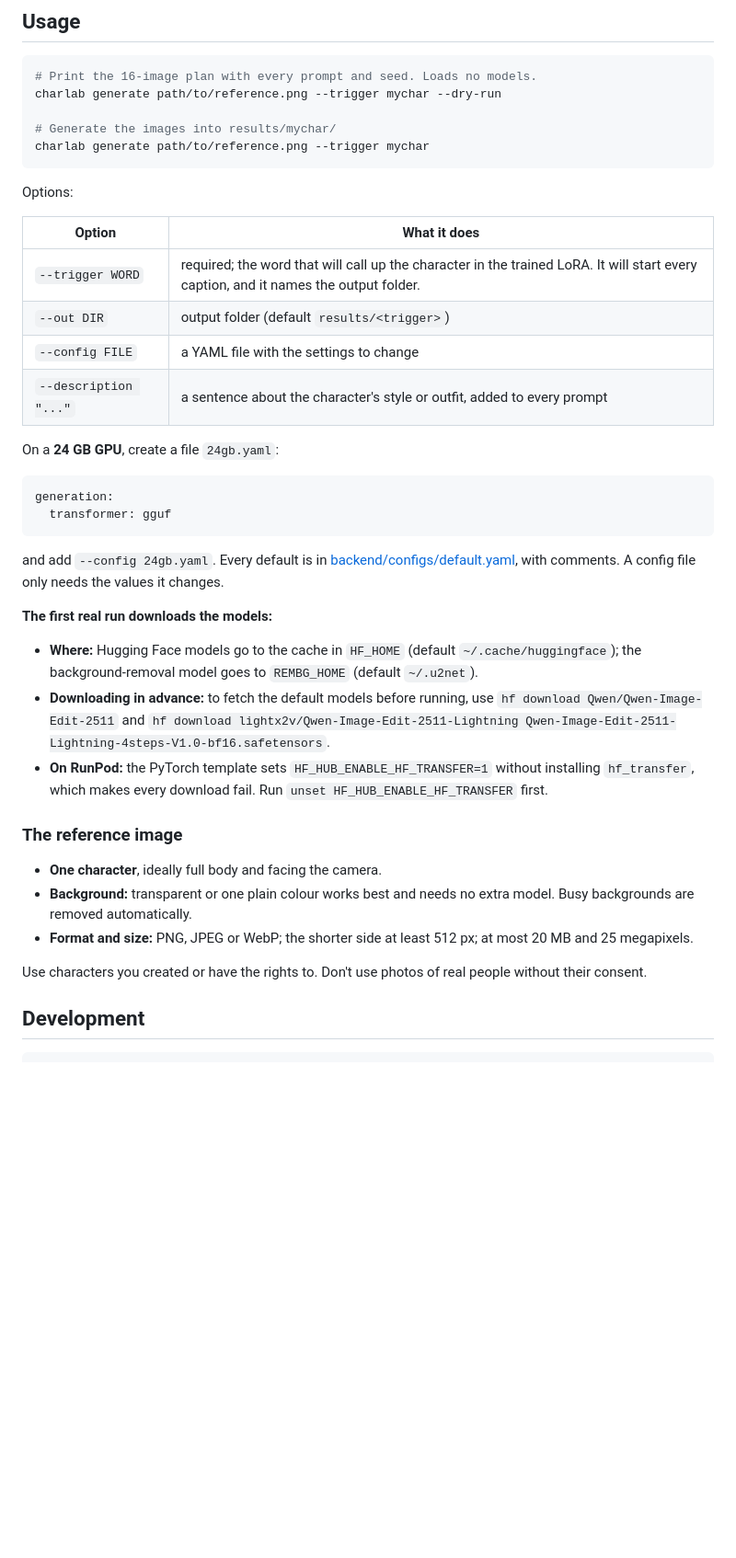
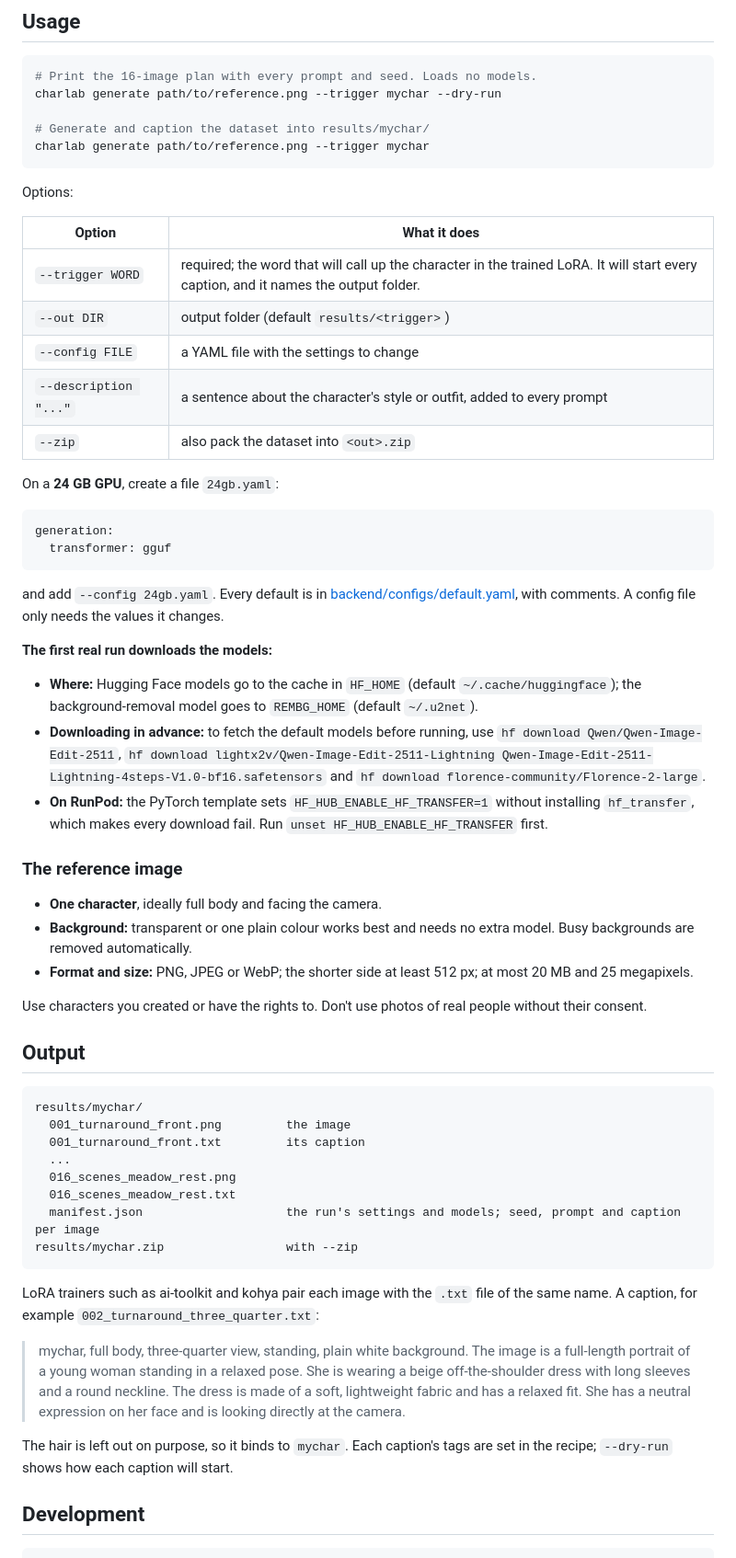
Before and after one commit to DeniisPyr/Character-Lab, a Markdown page: README.md, the part around one of its changes. Shown at 92% size. Drawn GitHub-style; blank space fills up the shorter version.

Commit message:
docs: describe captions and the dataset output in the README

````diff
--- a/README.md
+++ b/README.md
@@ -100,7 +115,7 @@ pip install -e "./backend[gpu]"
 # Print the 16-image plan with every prompt and seed. Loads no models.
 charlab generate path/to/reference.png --trigger mychar --dry-run
 
-# Generate the images into results/mychar/
+# Generate and caption the dataset into results/mychar/
 charlab generate path/to/reference.png --trigger mychar
 ```
 
@@ -112,6 +127,7 @@ Options:
 | `--out DIR` | output folder (default `results/<trigger>`) |
 | `--config FILE` | a YAML file with the settings to change |
 | `--description "..."` | a sentence about the character's style or outfit, added to every prompt |
+| `--zip` | also pack the dataset into `<out>.zip` |
 
 On a **24 GB GPU**, create a file `24gb.yaml`:
 
@@ -129,8 +145,9 @@ only needs the values it changes.
   `~/.cache/huggingface`); the background-removal model goes to `REMBG_HOME` (default
   `~/.u2net`).
 - **Downloading in advance:** to fetch the default models before running, use
-  `hf download Qwen/Qwen-Image-Edit-2511` and
-  `hf download lightx2v/Qwen-Image-Edit-2511-Lightning Qwen-Image-Edit-2511-Lightning-4steps-V1.0-bf16.safetensors`.
+  `hf download Qwen/Qwen-Image-Edit-2511`,
+  `hf download lightx2v/Qwen-Image-Edit-2511-Lightning Qwen-Image-Edit-2511-Lightning-4steps-V1.0-bf16.safetensors`
+  and `hf download florence-community/Florence-2-large`.
 - **On RunPod:** the PyTorch template sets `HF_HUB_ENABLE_HF_TRANSFER=1` without installing
   `hf_transfer`, which makes every download fail. Run `unset HF_HUB_ENABLE_HF_TRANSFER`
   first.
@@ -145,6 +162,31 @@ only needs the values it changes.
 
 Use characters you created or have the rights to. Don't use photos of real people without
 their consent.
+
+## Output
+
+```
+results/mychar/
+  001_turnaround_front.png         the image
+  001_turnaround_front.txt         its caption
+  ...
+  016_scenes_meadow_rest.png
+  016_scenes_meadow_rest.txt
+  manifest.json                    the run's settings and models; seed, prompt and caption per image
+results/mychar.zip                 with --zip
+```
+
+LoRA trainers such as ai-toolkit and kohya pair each image with the `.txt` file of the same
+name. A caption, for example `002_turnaround_three_quarter.txt`:
+
+> mychar, full body, three-quarter view, standing, plain white background. The image is a
+> full-length portrait of a young woman standing in a relaxed pose. She is wearing a beige
+> off-the-shoulder dress with long sleeves and a round neckline. The dress is made of a soft,
+> lightweight fabric and has a relaxed fit. She has a neutral expression on her face and is
+> looking directly at the camera.
+
+The hair is left out on purpose, so it binds to `mychar`. Each caption's tags are set in the
+recipe; `--dry-run` shows how each caption will start.
 
 ## Development
 
````
Also changed, not shown: other parts of README.md (+29 -13 lines).
